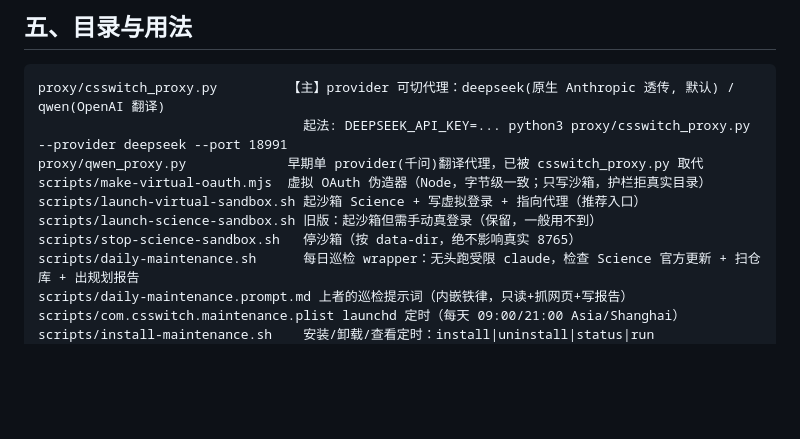
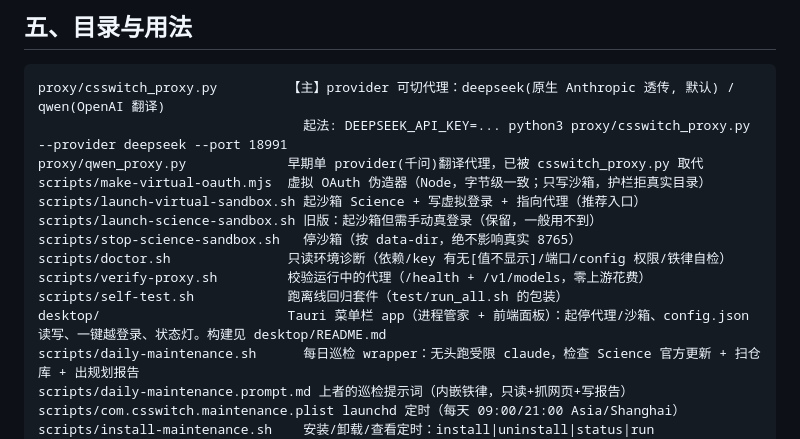
Before and after one commit to counterfactual5/Claude-Science-Proxy, a Markdown page: CLAUDE.md, the part around the change. Rendered like a GitHub page; blank space fills up the shorter version.

Commit message:
docs(claude): list desktop/ app + doctor/verify-proxy/self-test in dir map
Co-Authored-By: Claude Opus 4.8 <noreply@anthropic.com>

```diff
--- a/CLAUDE.md
+++ b/CLAUDE.md
@@ -78,6 +78,10 @@ scripts/make-virtual-oauth.mjs  虚拟 OAuth 伪造器（Node，字节级一致
 scripts/launch-virtual-sandbox.sh 起沙箱 Science + 写虚拟登录 + 指向代理（推荐入口）
 scripts/launch-science-sandbox.sh 旧版：起沙箱但需手动真登录（保留，一般用不到）
 scripts/stop-science-sandbox.sh   停沙箱（按 data-dir，绝不影响真实 8765）
+scripts/doctor.sh               只读环境诊断（依赖/key 有无[值不显示]/端口/config 权限/铁律自检）
+scripts/verify-proxy.sh         校验运行中的代理（/health + /v1/models，零上游花费）
+scripts/self-test.sh            跑离线回归套件（test/run_all.sh 的包装）
+desktop/                        Tauri 菜单栏 app（进程管家 + 前端面板）：起停代理/沙箱、config.json 读写、一键越登录、状态灯。构建见 desktop/README.md
 scripts/daily-maintenance.sh      每日巡检 wrapper：无头跑受限 claude，检查 Science 官方更新 + 扫仓库 + 出规划报告
 scripts/daily-maintenance.prompt.md 上者的巡检提示词（内嵌铁律，只读+抓网页+写报告）
 scripts/com.csswitch.maintenance.plist launchd 定时（每天 09:00/21:00 Asia/Shanghai）
```
